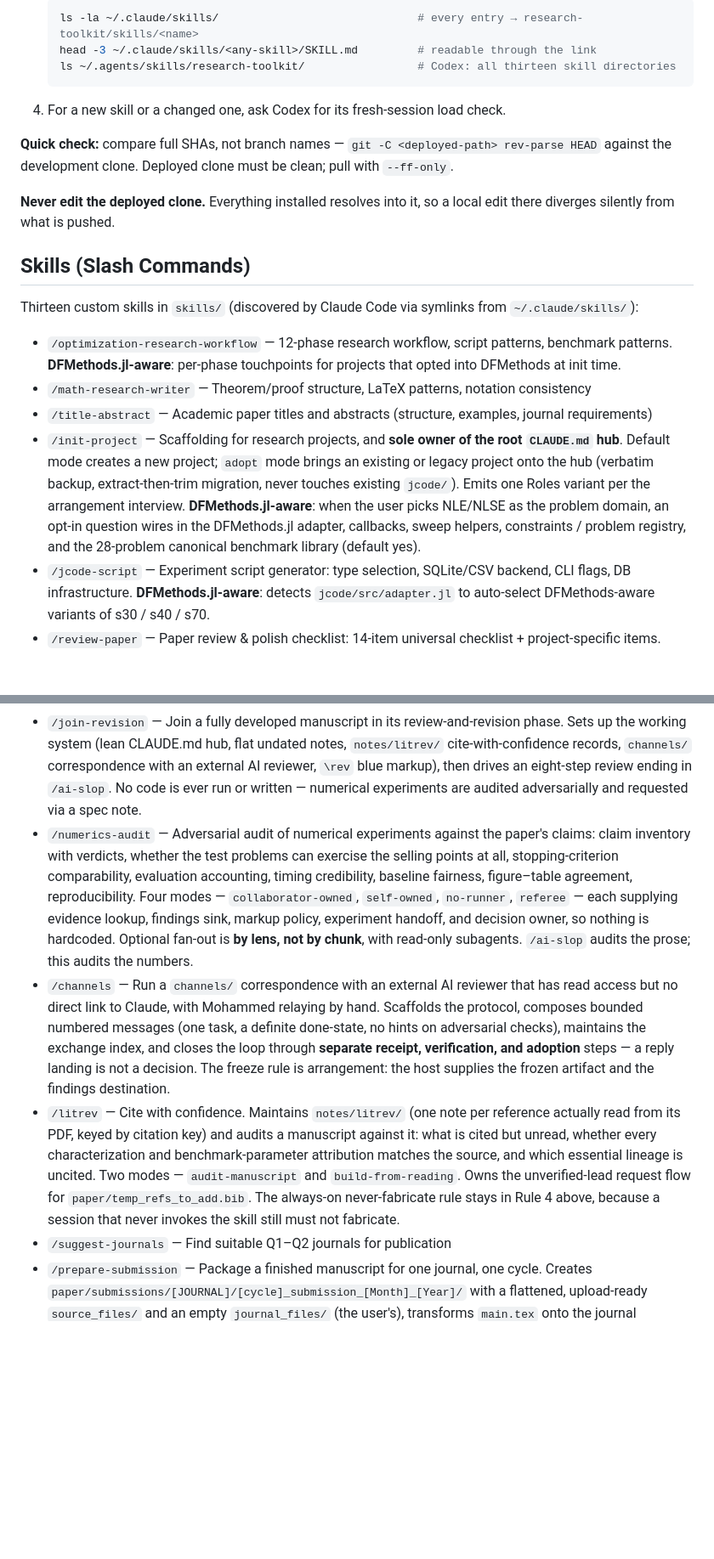
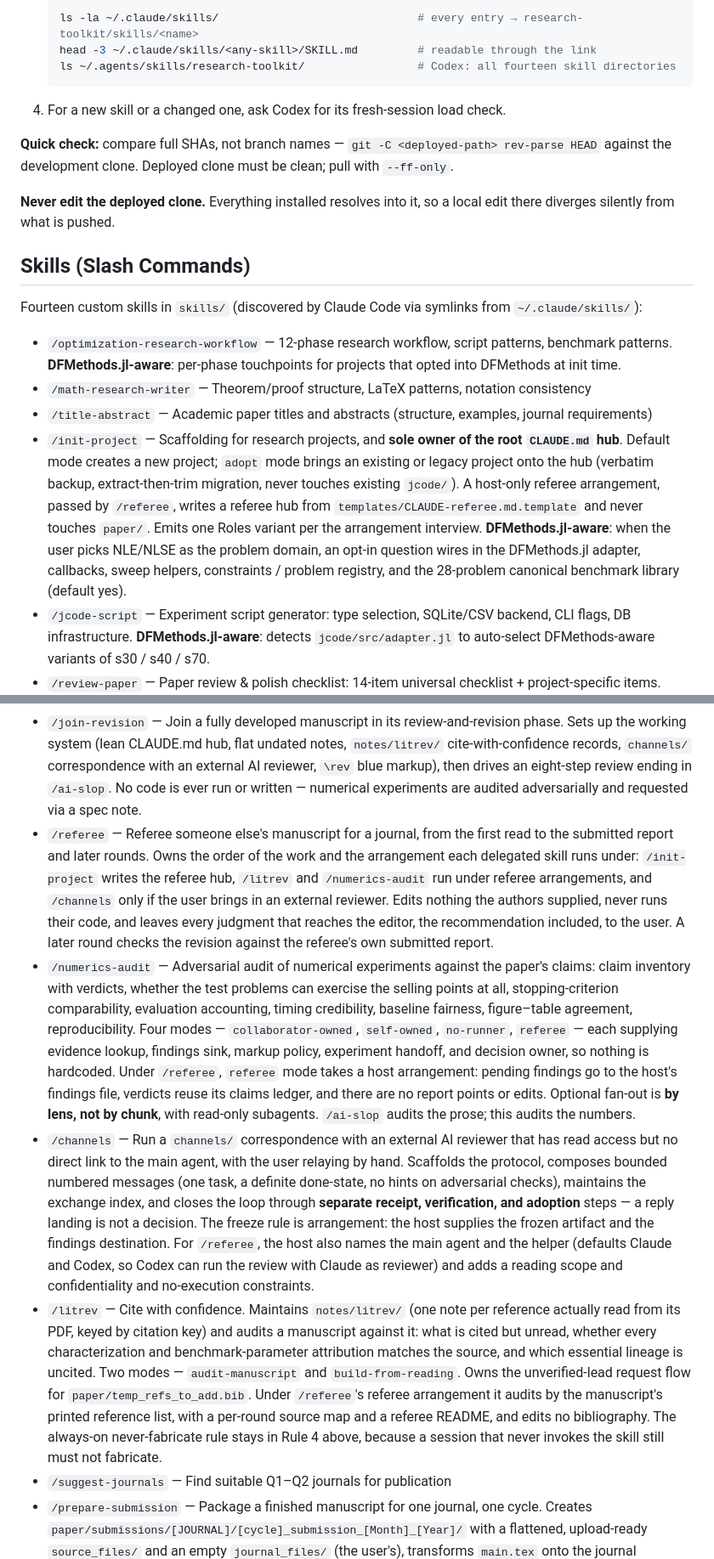
Before and after one commit to mmogib/research-toolkit, a Markdown page: CLAUDE.md, 2 parts joined by grey strips. Shown at 85% size. Drawn GitHub-style; blank space fills up the shorter version.

````diff
--- a/CLAUDE.md
+++ b/CLAUDE.md
@@ -36,7 +36,7 @@ This toolkit is a git repo. Skills are discovered by Claude Code via symlinks fr
    ```bash
    ls -la ~/.claude/skills/                              # every entry → research-toolkit/skills/<name>
    head -3 ~/.claude/skills/<any-skill>/SKILL.md         # readable through the link
-   ls ~/.agents/skills/research-toolkit/                 # Codex: all thirteen skill directories
+   ls ~/.agents/skills/research-toolkit/                 # Codex: all fourteen skill directories
    ```
 4. For a new skill or a changed one, ask Codex for its fresh-session load check.
 
@@ -45,17 +45,18 @@ This toolkit is a git repo. Skills are discovered by Claude Code via symlinks fr
 **Never edit the deployed clone.** Everything installed resolves into it, so a local edit there diverges silently from what is pushed.
 
 ## Skills (Slash Commands)
-Thirteen custom skills in `skills/` (discovered by Claude Code via symlinks from `~/.claude/skills/`):
+Fourteen custom skills in `skills/` (discovered by Claude Code via symlinks from `~/.claude/skills/`):
 - `/optimization-research-workflow` — 12-phase research workflow, script patterns, benchmark patterns. **DFMethods.jl-aware**: per-phase touchpoints for projects that opted into DFMethods at init time.
 - `/math-research-writer` — Theorem/proof structure, LaTeX patterns, notation consistency
 - `/title-abstract` — Academic paper titles and abstracts (structure, examples, journal requirements)
-- `/init-project` — Scaffolding for research projects, and **sole owner of the root `CLAUDE.md` hub**. Default mode creates a new project; `adopt` mode brings an existing or legacy project onto the hub (verbatim backup, extract-then-trim migration, never touches existing `jcode/`). Emits one Roles variant per the arrangement interview. **DFMethods.jl-aware**: when the user picks NLE/NLSE as the problem domain, an opt-in question wires in the DFMethods.jl adapter, callbacks, sweep helpers, constraints / problem registry, and the 28-problem canonical benchmark library (default yes).
+- `/init-project` — Scaffolding for research projects, and **sole owner of the root `CLAUDE.md` hub**. Default mode creates a new project; `adopt` mode brings an existing or legacy project onto the hub (verbatim backup, extract-then-trim migration, never touches existing `jcode/`). A host-only referee arrangement, passed by `/referee`, writes a referee hub from `templates/CLAUDE-referee.md.template` and never touches `paper/`. Emits one Roles variant per the arrangement interview. **DFMethods.jl-aware**: when the user picks NLE/NLSE as the problem domain, an opt-in question wires in the DFMethods.jl adapter, callbacks, sweep helpers, constraints / problem registry, and the 28-problem canonical benchmark library (default yes).
 - `/jcode-script` — Experiment script generator: type selection, SQLite/CSV backend, CLI flags, DB infrastructure. **DFMethods.jl-aware**: detects `jcode/src/adapter.jl` to auto-select DFMethods-aware variants of s30 / s40 / s70.
 - `/review-paper` — Paper review & polish checklist: 14-item universal checklist + project-specific items. Items carry **stable slugs and never renumber** — an inapplicable item is marked `N/A` and keeps its number, so delegation by identity cannot fire on the wrong subject. Item 12 delegates to `/litrev`, item 13 to `/numerics-audit`, item 14 to `/ai-slop`. `checklist-only` mode builds the checklist and stops, for hosts that own their own ordering.
 - `/join-revision` — Join a fully developed manuscript in its review-and-revision phase. Sets up the working system (lean CLAUDE.md hub, flat undated notes, `notes/litrev/` cite-with-confidence records, `channels/` correspondence with an external AI reviewer, `\rev` blue markup), then drives an eight-step review ending in `/ai-slop`. No code is ever run or written — numerical experiments are audited adversarially and requested via a spec note.
-- `/numerics-audit` — Adversarial audit of numerical experiments against the paper's claims: claim inventory with verdicts, whether the test problems can exercise the selling points at all, stopping-criterion comparability, evaluation accounting, timing credibility, baseline fairness, figure–table agreement, reproducibility. Four modes — `collaborator-owned`, `self-owned`, `no-runner`, `referee` — each supplying evidence lookup, findings sink, markup policy, experiment handoff, and decision owner, so nothing is hardcoded. Optional fan-out is **by lens, not by chunk**, with read-only subagents. `/ai-slop` audits the prose; this audits the numbers.
-- `/channels` — Run a `channels/` correspondence with an external AI reviewer that has read access but no direct link to Claude, with Mohammed relaying by hand. Scaffolds the protocol, composes bounded numbered messages (one task, a definite done-state, no hints on adversarial checks), maintains the exchange index, and closes the loop through **separate receipt, verification, and adoption** steps — a reply landing is not a decision. The freeze rule is arrangement: the host supplies the frozen artifact and the findings destination.
-- `/litrev` — Cite with confidence. Maintains `notes/litrev/` (one note per reference actually read from its PDF, keyed by citation key) and audits a manuscript against it: what is cited but unread, whether every characterization and benchmark-parameter attribution matches the source, and which essential lineage is uncited. Two modes — `audit-manuscript` and `build-from-reading`. Owns the unverified-lead request flow for `paper/temp_refs_to_add.bib`. The always-on never-fabricate rule stays in Rule 4 above, because a session that never invokes the skill still must not fabricate.
+- `/referee` — Referee someone else's manuscript for a journal, from the first read to the submitted report and later rounds. Owns the order of the work and the arrangement each delegated skill runs under: `/init-project` writes the referee hub, `/litrev` and `/numerics-audit` run under referee arrangements, and `/channels` only if the user brings in an external reviewer. Edits nothing the authors supplied, never runs their code, and leaves every judgment that reaches the editor, the recommendation included, to the user. A later round checks the revision against the referee's own submitted report.
+- `/numerics-audit` — Adversarial audit of numerical experiments against the paper's claims: claim inventory with verdicts, whether the test problems can exercise the selling points at all, stopping-criterion comparability, evaluation accounting, timing credibility, baseline fairness, figure–table agreement, reproducibility. Four modes — `collaborator-owned`, `self-owned`, `no-runner`, `referee` — each supplying evidence lookup, findings sink, markup policy, experiment handoff, and decision owner, so nothing is hardcoded. Under `/referee`, `referee` mode takes a host arrangement: pending findings go to the host's findings file, verdicts reuse its claims ledger, and there are no report points or edits. Optional fan-out is **by lens, not by chunk**, with read-only subagents. `/ai-slop` audits the prose; this audits the numbers.
+- `/channels` — Run a `channels/` correspondence with an external AI reviewer that has read access but no direct link to the main agent, with the user relaying by hand. Scaffolds the protocol, composes bounded numbered messages (one task, a definite done-state, no hints on adversarial checks), maintains the exchange index, and closes the loop through **separate receipt, verification, and adoption** steps — a reply landing is not a decision. The freeze rule is arrangement: the host supplies the frozen artifact and the findings destination. For `/referee`, the host also names the main agent and the helper (defaults Claude and Codex, so Codex can run the review with Claude as reviewer) and adds a reading scope and confidentiality and no-execution constraints.
+- `/litrev` — Cite with confidence. Maintains `notes/litrev/` (one note per reference actually read from its PDF, keyed by citation key) and audits a manuscript against it: what is cited but unread, whether every characterization and benchmark-parameter attribution matches the source, and which essential lineage is uncited. Two modes — `audit-manuscript` and `build-from-reading`. Owns the unverified-lead request flow for `paper/temp_refs_to_add.bib`. Under `/referee`'s referee arrangement it audits by the manuscript's printed reference list, with a per-round source map and a referee README, and edits no bibliography. The always-on never-fabricate rule stays in Rule 4 above, because a session that never invokes the skill still must not fabricate.
 - `/suggest-journals` — Find suitable Q1–Q2 journals for publication
 - `/prepare-submission` — Package a finished manuscript for one journal, one cycle. Creates `paper/submissions/[JOURNAL]/[cycle]_submission_[Month]_[Year]/` with a flattened, upload-ready `source_files/` and an empty `journal_files/` (the user's), transforms `main.tex` onto the journal template, trims the bibliography to cited keys, and scaffolds cover letter / response to reviewers / manifest on approval. `paper/main.tex` stays frozen — the derivation restructures and reformats, never changes content; content changes go upstream and are re-derived with `refresh`. Never compiles LaTeX.
 - `/ai-slop` — Multi-agent AI-slop and revision-language sweep: chunked parallel agents, Tier 1/2 triage, complements `/review-paper` item 14 for revision cycles
````
Also changed, not shown: other parts of CLAUDE.md (+3 -2 lines), README.md (+4 -0 lines), skills/join-revision/SKILL.md (+1 -0 lines).
